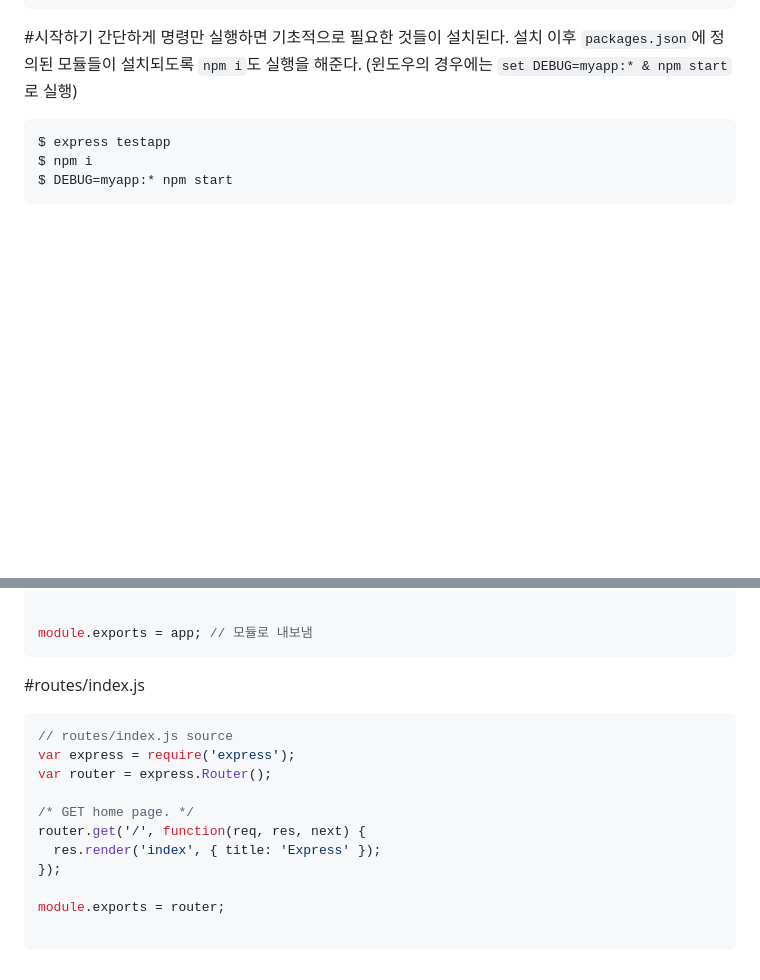
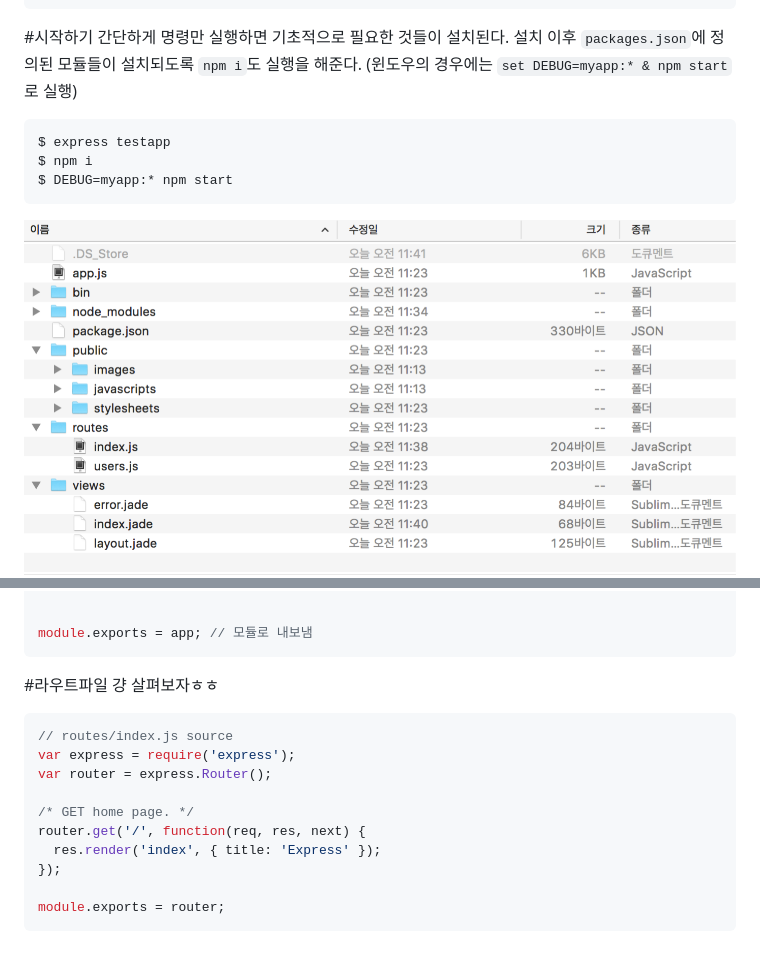
Before and after one commit to publisherKim/-, a Markdown page: week-11.md, 2 parts joined by grey strips. Rendered like a GitHub page; pictures changed too: imgs/tree.png (added); blank space fills up the shorter version.

````diff
--- a/week-11.md
+++ b/week-11.md
@@ -14,7 +14,7 @@ $ express testapp
 $ npm i
 $ DEBUG=myapp:* npm start
 ```
-
+![express기본구조](imgs/tree.png)
 ![localhost:3000으로 접속하면 잘 뜬다](imgs/express.png)
 
 #몇 가지 안내(주석참고)
@@ -84,7 +84,8 @@ app.use(function(err, req, res, next) {
 module.exports = app; // 모듈로 내보냄
 ```
 
-#routes/index.js
+#라우트파일
+걍 살펴보자ㅎㅎ
 ```javascript
 // routes/index.js source
 var express = require('express');
@@ -96,5 +97,4 @@ router.get('/', function(req, res, next) {
 });
 
 module.exports = router;
-
 ```
````
Also changed, not shown: 2 other files.
